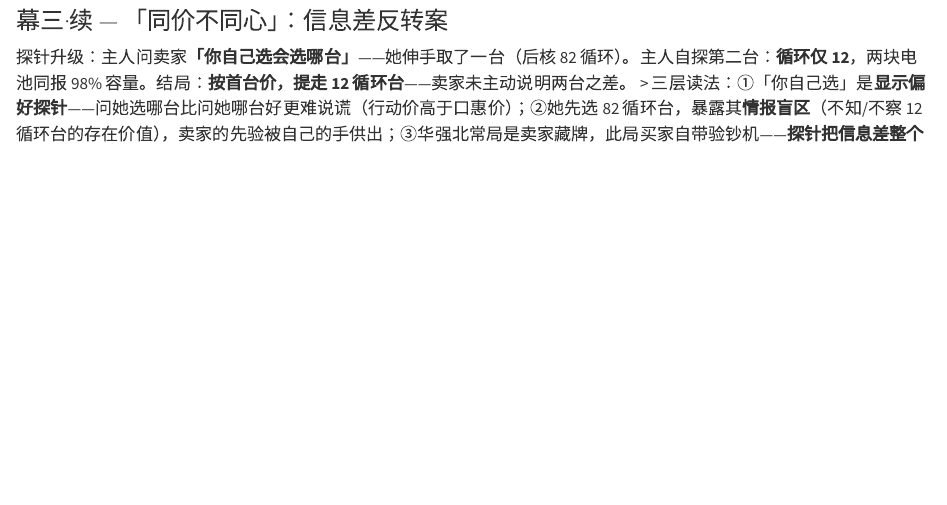
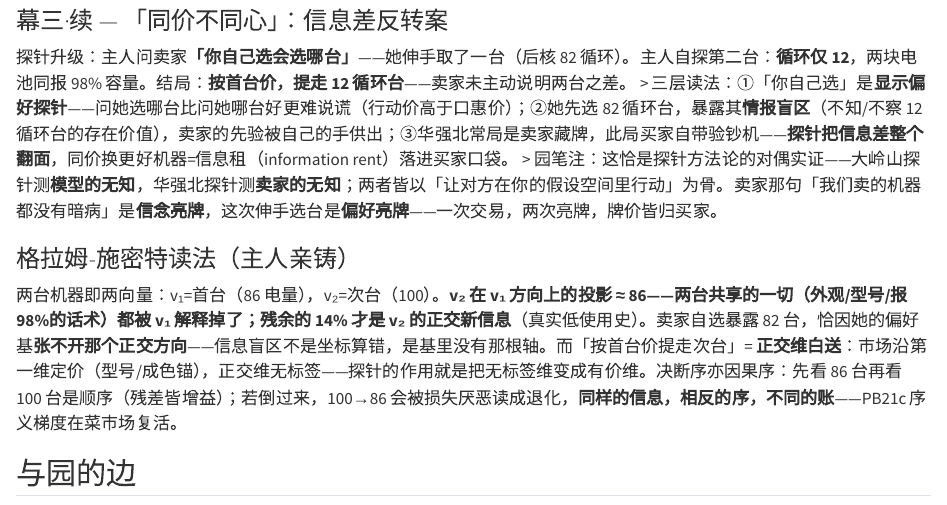
Before and after one commit to math4mad/notes, a Quarto document (04-shopping-cart-post-holmes.qmd): the page in a window 1100 px wide, from 800 px down. Rendered offline with R 4.5, knitr and Pandoc in place of Quarto, with nearby package versions.

Commit message:
园记04·GS读法: 14%=正交补, 同价=正交维白送, 盲区=基里没那根轴 (主人亲铸)

```diff
--- a/04-shopping-cart-post-holmes.qmd
+++ b/04-shopping-cart-post-holmes.qmd
@@ -27,6 +27,10 @@ subtitle: "一日三幕：元对话、洗澡水之子、华强北贝叶斯"
 > 三层读法：①「你自己选」是**显示偏好探针**——问她选哪台比问她哪台好更难说谎（行动价高于口惠价）；②她先选 82 循环台，暴露其**情报盲区**（不知/不察 12 循环台的存在价值），卖家的先验被自己的手供出；③华强北常局是卖家藏牌，此局买家自带验钞机——**探针把信息差整个翻面**，同价换更好机器=信息租（information rent）落进买家口袋。
 > 园笔注：这恰是探针方法论的对偶实证——大岭山探针测**模型的无知**，华强北探针测**卖家的无知**；两者皆以「让对方在你的假设空间里行动」为骨。卖家那句「我们卖的机器都没有暗病」是**信念亮牌**，这次伸手选台是**偏好亮牌**——一次交易，两次亮牌，牌价皆归买家。
 
+
+### 格拉姆-施密特读法（主人亲铸）
+两台机器即两向量：v₁=首台（86 电量），v₂=次台（100）。**v₂ 在 v₁ 方向上的投影 ≈ 86——两台共享的一切（外观/型号/报98%的话术）都被 v₁ 解释掉了；残余的 14% 才是 v₂ 的正交新信息**（真实低使用史）。卖家自选暴露 82 台，恰因她的偏好基**张不开那个正交方向**——信息盲区不是坐标算错，是基里没有那根轴。而「按首台价提走次台」= **正交维白送**：市场沿第一维定价（型号/成色锚），正交维无标签——探针的作用就是把无标签维变成有价维。决断序亦因果序：先看 86 台再看 100 台是顺序（残差皆增益）；若倒过来，100→86 会被损失厌恶读成退化，**同样的信息，相反的序，不同的账**——PB21c 序义梯度在菜市场复活。
+
 ## 与园的边
 上游 [03](03-pb21c-causal-chain.qmd)（其结论被外部镜照出盲角）→ 下游：三问即 PB21d/e/f 候弹单；「双向同步+webhook」入基建候单；OneNote 选项卡=本站页组的对岸投影。
 *结构即智能之第四次自举：连「怎么呈现结构」本身也成了结构。*
```
